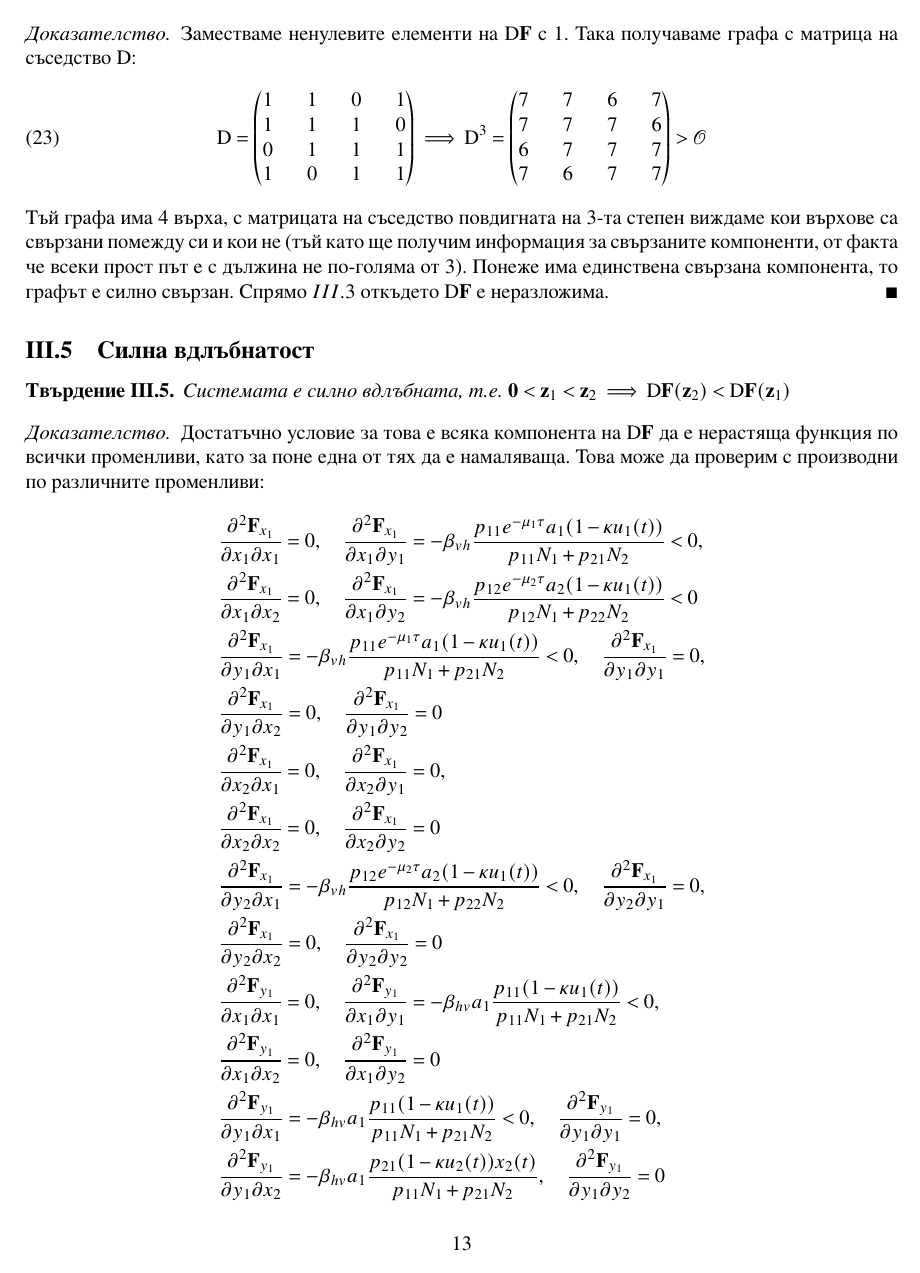
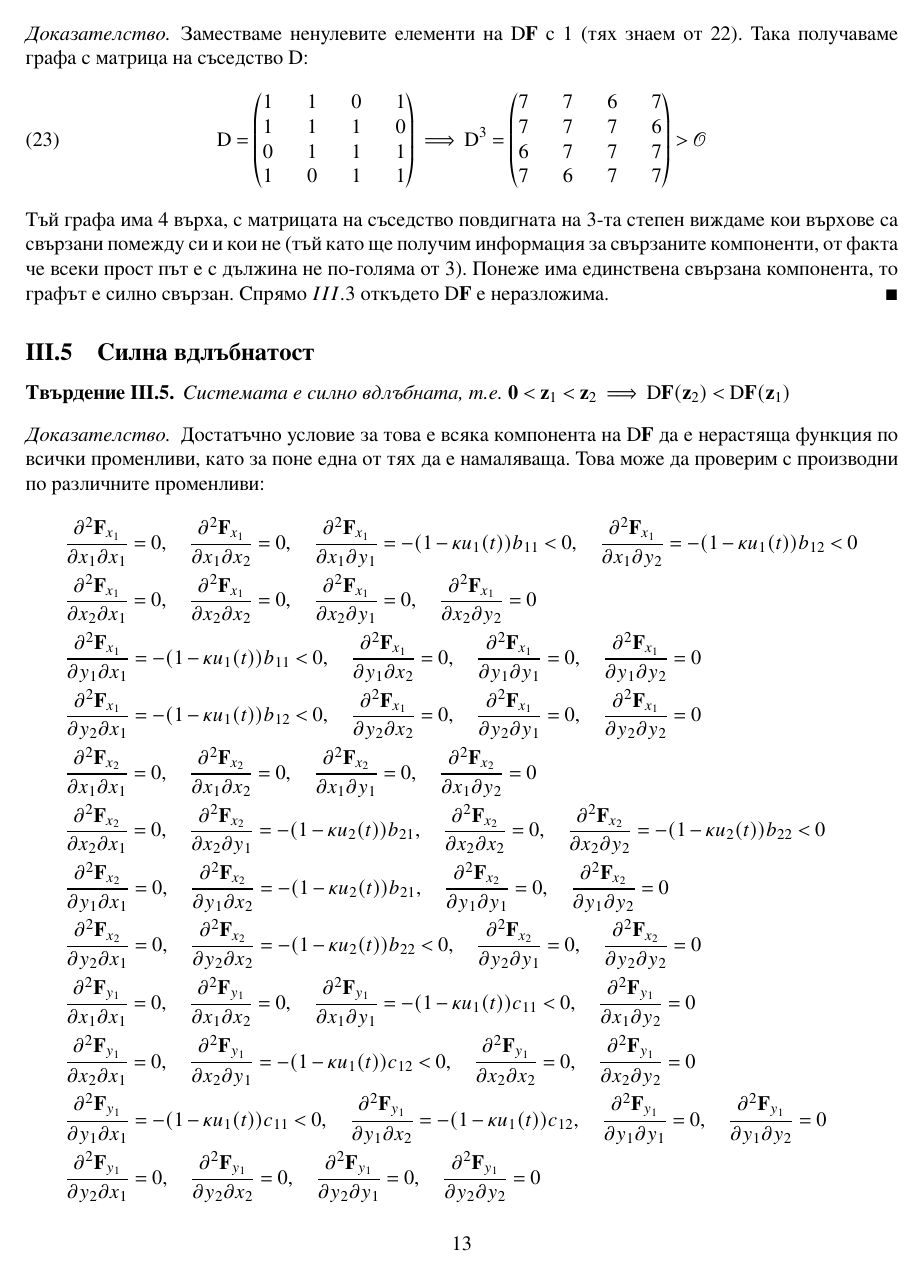
Before and after one commit to kaloan/master-thesis, a LaTeX thesis (latex/thesis.tex, which reads latex/sections/properties.tex): page 15 of 20 before the commit and page 15 of 19 after it. The pictures show the PDF file latex/thesis.pdf that the author committed with the source.

Commit message:
Prove concavity for dimensionless model

```diff
--- a/latex/sections/properties.tex
+++ b/latex/sections/properties.tex
@@ -218,7 +219,7 @@
   Якобианът на системата $\ref{eq:TheProblem}$ е неразложим.
 \end{proposition}
 \begin{proof}
-  Заместваме ненулевите елементи на $\mathrm{D} \mathbf{F}$ с 1. Така получаваме графа с матрица на съседство $\mathrm{D}$:
+  Заместваме ненулевите елементи на $\mathrm{D} \mathbf{F}$ с 1 (тях знаем от \ref{eq:JacobianElements}). Така получаваме графа с матрица на съседство $\mathrm{D}$:
   \begin{equation}
     \mathrm{D} =
     \begin{pmatrix}
@@ -253,10 +254,7 @@
 {\allowdisplaybreaks
   \begin{align*}
     &\pdv{\mathbf{F}_{x_1}}{x_1}{x_1} = 0, \quad
-    \pdv{\mathbf{F}_{x_1}}{x_1}{y_1} = -\beta_{vh} \frac{p_{11} e^{-\mu_1 \tau} a_1 (1-\kappa u_1(t))}{p_{11} N_1 + p_{21} N_2} < 0, \\
-    &\pdv{\mathbf{F}_{x_1}}{x_1}{x_2} = 0, \quad
-    \pdv{\mathbf{F}_{x_1}}{x_1}{y_2} = -\beta_{vh} \frac{p_{12} e^{-\mu_2 \tau} a_2 (1-\kappa u_1(t))}{p_{12} N_1 + p_{22} N_2} < 0 \\
+    \pdv{\mathbf{F}_{x_1}}{x_1}{x_2} = 0, \quad
+    \pdv{\mathbf{F}_{x_1}}{x_1}{y_1} = -(1-\kappa u_1(t)) b_{11} < 0, \quad
+    \pdv{\mathbf{F}_{x_1}}{x_1}{y_2} = -(1-\kappa u_1(t)) b_{12} < 0 \\
     %
-    &\pdv{\mathbf{F}_{x_1}}{y_1}{x_1} = -\beta_{vh} \frac{p_{11} e^{-\mu_1 \tau} a_1 (1-\kappa u_1(t))}{p_{11} N_1 + p_{21} N_2}  < 0, \quad
-    \pdv{\mathbf{F}_{x_1}}{y_1}{y_1} = 0, \\
-    &\pdv{\mathbf{F}_{x_1}}{y_1}{x_2} = 0, \quad
@@ -266,7 +270,0 @@
-    \pdv{\mathbf{F}_{x_1}}{x_2}{y_1} = 0, \\
-    &\pdv{\mathbf{F}_{x_1}}{x_2}{x_2} = 0, \quad
-    \pdv{\mathbf{F}_{x_1}}{x_2}{y_2} = 0 \\
-    %
-    &\pdv{\mathbf{F}_{x_1}}{y_2}{x_1} = -\beta_{vh} \frac{p_{12} e^{-\mu_2 \tau} a_2 (1-\kappa u_1(t))}{p_{12} N_1 + p_{22} N_2} < 0, \quad
-    \pdv{\mathbf{F}_{x_1}}{y_2}{y_1} = 0, \\
-    &\pdv{\mathbf{F}_{x_1}}{y_2}{x_2} = 0, \quad
@@ -277,8 +300,5 @@
     &\pdv{\mathbf{F}_{y_1}}{x_1}{x_1} = 0, \quad
-    \pdv{\mathbf{F}_{y_1}}{x_1}{y_1} = -\beta_{hv} a_1 \frac{p_{11} (1-\kappa u_1(t))}{p_{11} N_1 + p_{21} N_2} < 0, \\
-    &\pdv{\mathbf{F}_{y_1}}{x_1}{x_2} = 0, \quad
+    \pdv{\mathbf{F}_{y_1}}{x_1}{x_2} = 0, \quad
+    \pdv{\mathbf{F}_{y_1}}{x_1}{y_1} = -(1-\kappa u_1(t))c_{11} < 0, \quad
     \pdv{\mathbf{F}_{y_1}}{x_1}{y_2} = 0 \\
     %
-    &\pdv{\mathbf{F}_{y_1}}{y_1}{x_1} = -\beta_{hv} a_1 \frac{p_{11} (1-\kappa u_1(t))}{p_{11} N_1 + p_{21} N_2} < 0, \quad
-    \pdv{\mathbf{F}_{y_1}}{y_1}{y_1} = 0, \\
-    &\pdv{\mathbf{F}_{y_1}}{y_1}{x_2} = -\beta_{hv} a_1 \frac{p_{21} (1-\kappa u_2(t)) x_2(t)}{p_{11} N_1 + p_{21} N_2}, \quad
@@ -285,6 +313,2 @@
     \pdv{\mathbf{F}_{y_1}}{y_1}{y_2} = 0 \\
     %
-    &\pdv{\mathbf{F}_{y_1}}{x_2}{x_1} = 0, \quad
-    \pdv{\mathbf{F}_{y_1}}{x_2}{y_1} = -\beta_{hv} a_1 \frac{p_{21} (1-\kappa u_2(t))}{p_{11} N_1 + p_{21} N_2} < 0, \\
-    &\pdv{\mathbf{F}_{y_1}}{x_2}{x_2} = 0, \quad
-    \pdv{\mathbf{F}_{y_1}}{x_2}{y_2} = 0 \\
@@ -302 +321,0 @@
-    \pdv{\mathbf{F}_{x_2}}{x_1}{y_2} = 0 \\
@@ -303,22 +326 @@
     %
-    &\pdv{\mathbf{F}_{x_2}}{y_1}{x_1} = 0, \quad
-    \pdv{\mathbf{F}_{x_2}}{y_1}{y_1} = 0, \\
-    &\pdv{\mathbf{F}_{x_2}}{y_1}{x_2} = -\beta_{vh} \frac{p_{21} e^{-\mu_1 \tau} a_1 (1-\kappa u_2(t))}{p_{11} N_1 + p_{21} N_2} < 0, \quad
-    \pdv{\mathbf{F}_{x_2}}{y_1}{y_2} = 0 \\
-    %
-    &\pdv{\mathbf{F}_{x_2}}{x_2}{x_1} = 0, \quad
-    \pdv{\mathbf{F}_{x_2}}{x_2}{y_1} = -\beta_{vh} \frac{p_{21} e^{-\mu_1 \tau} a_1 (1-\kappa u_2(t))}{p_{11} N_1 + p_{21} N_2} < 0, \\
-    &\pdv{\mathbf{F}_{x_2}}{x_2}{x_2} = 0, \quad
-    \pdv{\mathbf{F}_{x_2}}{x_2}{y_2} = -\beta_{vh} \frac{p_{22} e^{-\mu_2 \tau} a_2 (1-\kappa u_2(t))}{p_{12} N_1 + p_{22} N_2} < 0 \\
-    %
-    &\pdv{\mathbf{F}_{x_2}}{y_2}{x_1} = 0, \quad
-    \pdv{\mathbf{F}_{x_2}}{y_2}{y_1} = 0, \\
-    &\pdv{\mathbf{F}_{x_2}}{y_2}{x_2} = -\beta_{vh} \frac{p_{22} e^{-\mu_2 \tau} a_2 (1-\kappa u_2(t))}{p_{12} N_1 + p_{22} N_2} < 0, \quad
-    \pdv{\mathbf{F}_{x_2}}{y_2}{y_2} = 0 \\
-    %
-    %
-    %
-    &\pdv{\mathbf{F}_{y_2}}{x_1}{x_1} = 0, \quad
-    \pdv{\mathbf{F}_{y_2}}{x_1}{y_1} = 0, \\
-    &\pdv{\mathbf{F}_{y_2}}{x_1}{x_2} = 0, \quad
-    \pdv{\mathbf{F}_{y_2}}{x_1}{y_2} = -\beta_{hv} a_2 \frac{p_{12} (1-\kappa u_1(t))}{p_{12} N_1 + p_{22} N_2} < 0 \\
@@ -325,14 +331,6 @@
     %
     &\pdv{\mathbf{F}_{y_2}}{y_1}{x_1} = 0, \quad
-    \pdv{\mathbf{F}_{y_2}}{y_1}{y_1} = 0, \\
-    &\pdv{\mathbf{F}_{y_2}}{y_1}{x_2} = 0, \quad
+    \pdv{\mathbf{F}_{y_2}}{y_1}{x_2} = 0, \quad
+    \pdv{\mathbf{F}_{y_2}}{y_1}{y_1} = 0, \quad
     \pdv{\mathbf{F}_{y_2}}{y_1}{y_2} = 0 \\
     %
-    &\pdv{\mathbf{F}_{y_2}}{x_2}{x_1} = 0, \quad
-    \pdv{\mathbf{F}_{y_2}}{x_2}{y_1} = 0, \\
-    &\pdv{\mathbf{F}_{y_2}}{x_2}{x_2} = 0, \quad
-    \pdv{\mathbf{F}_{y_2}}{x_2}{y_2} = -\beta_{hv} a_2 \frac{p_{22} (1-\kappa u_2(t))}{p_{12} N_1 + p_{22} N_2} < 0 \\
-    %
-    &\pdv{\mathbf{F}_{y_2}}{y_2}{x_1} = -\beta_{hv} a_2 \frac{p_{12} (1-\kappa u_1(t))}{p_{12} N_1 + p_{22} N_2} < 0, \quad
-    \pdv{\mathbf{F}_{y_2}}{y_2}{y_1} = 0, \\
-    &\pdv{\mathbf{F}_{y_2}}{y_2}{x_2} = -\beta_{hv} a_2 \frac{p_{22} (1-\kappa u_2(t))}{p_{12} N_1 + p_{22} N_2} < 0, \quad
```
Also changed, not shown: latex/thesis.pdf, latex/sections/properties.tex (62 more changed lines).
